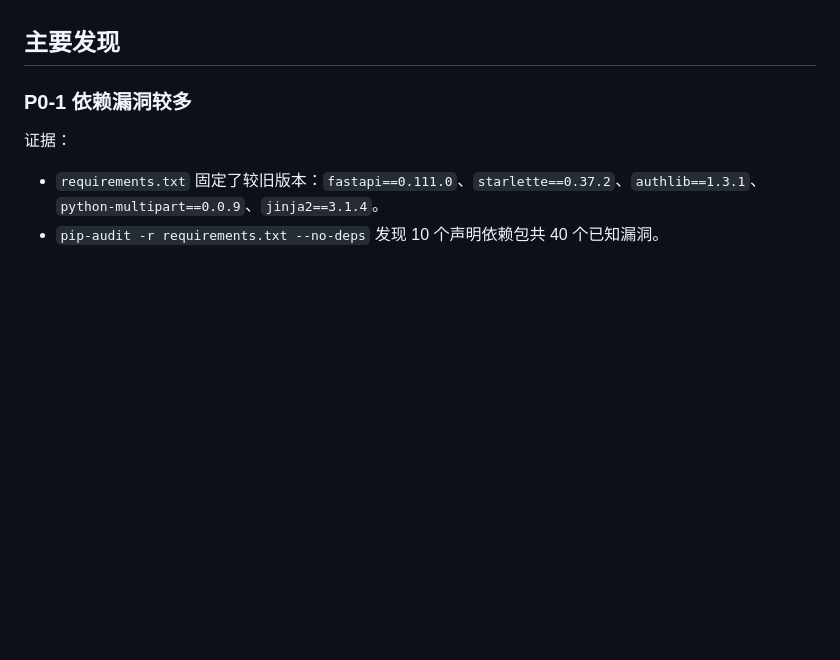
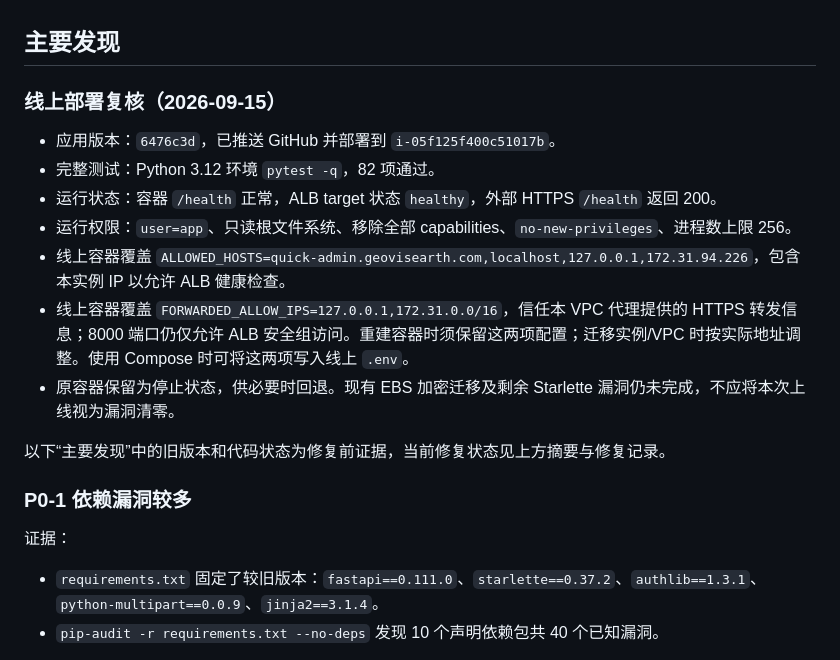
Before and after one commit to toreydai/quick-account-manager, a Markdown page: docs/security-audit-2026-09-15.md, the part around the change. Drawn GitHub-style; blank space fills up the shorter version.

Commit message:
Document production security deployment and verification

```diff
--- a/docs/security-audit-2026-09-15.md
+++ b/docs/security-audit-2026-09-15.md
@@ -27,6 +27,18 @@
 - 回归测试：新增安全响应头测试和 xlsx 行数限制测试。
 
 ## 主要发现
+
+### 线上部署复核（2026-09-15）
+
+- 应用版本：`6476c3d`，已推送 GitHub 并部署到 `i-05f125f400c51017b`。
+- 完整测试：Python 3.12 环境 `pytest -q`，82 项通过。
+- 运行状态：容器 `/health` 正常，ALB target 状态 `healthy`，外部 HTTPS `/health` 返回 200。
+- 运行权限：`user=app`、只读根文件系统、移除全部 capabilities、`no-new-privileges`、进程数上限 256。
+- 线上容器覆盖 `ALLOWED_HOSTS=quick-admin.geovisearth.com,localhost,127.0.0.1,172.31.94.226`，包含本实例 IP 以允许 ALB 健康检查。
+- 线上容器覆盖 `FORWARDED_ALLOW_IPS=127.0.0.1,172.31.0.0/16`，信任本 VPC 代理提供的 HTTPS 转发信息；8000 端口仍仅允许 ALB 安全组访问。重建容器时须保留这两项配置；迁移实例/VPC 时按实际地址调整。使用 Compose 时可将这两项写入线上 `.env`。
+- 原容器保留为停止状态，供必要时回退。现有 EBS 加密迁移及剩余 Starlette 漏洞仍未完成，不应将本次上线视为漏洞清零。
+
+以下“主要发现”中的旧版本和代码状态为修复前证据，当前修复状态见上方摘要与修复记录。
 
 ### P0-1 依赖漏洞较多
 
```
